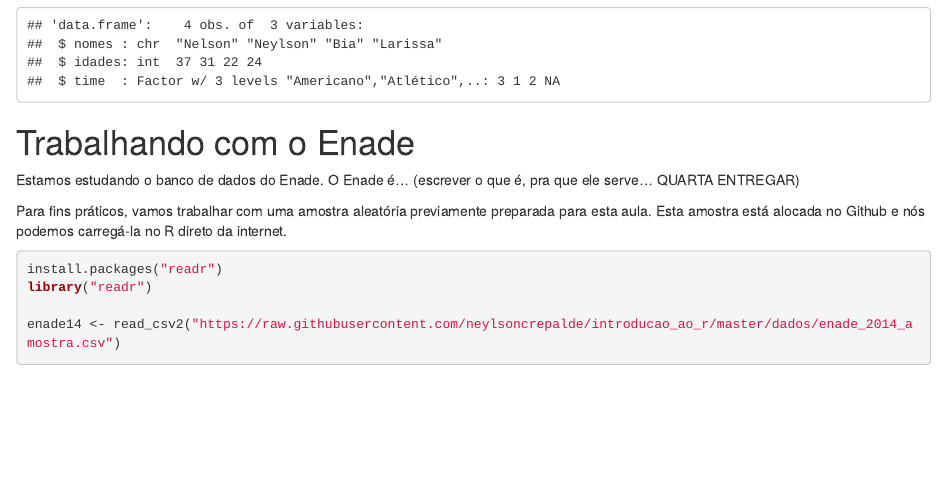
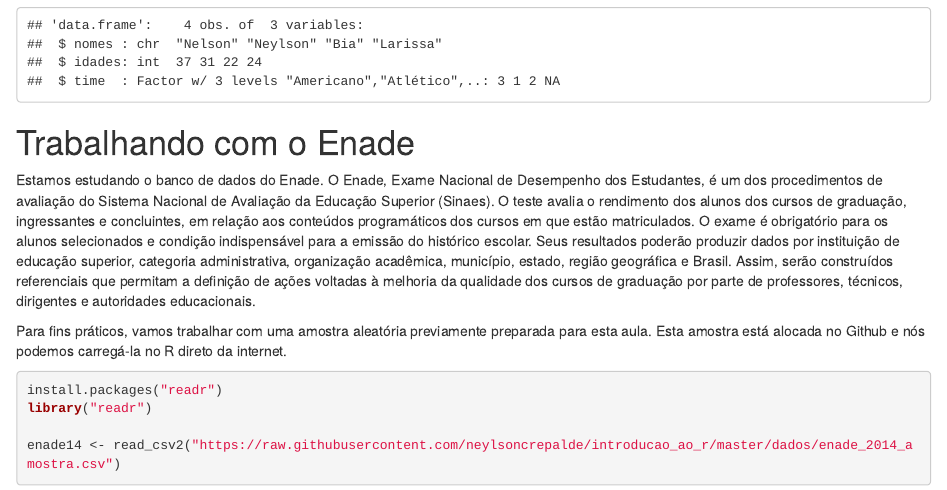
Before and after one commit to gersonvneto/funcional_oo_aulas, an R Markdown document (Aula_OO_6_RMD.Rmd): the page in a window 1100 px wide, from 1610 px down. Rendered offline with R 4.5, knitr and Pandoc, with nearby package versions; some code elsewhere in the file could not run offline.

Commit message:
Update Aula_OO_6_RMD.Rmd

```diff
--- a/Aula_OO_6_RMD.Rmd
+++ b/Aula_OO_6_RMD.Rmd
@@ -62,7 +62,7 @@ str(dados)
 
 # Trabalhando com o Enade
 
-Estamos estudando o banco de dados do Enade. O Enade é... (escrever o que é, pra que ele serve... QUARTA ENTREGAR)
+Estamos estudando o banco de dados do Enade. O Enade, Exame Nacional de Desempenho dos Estudantes, é um dos procedimentos de avaliação do Sistema Nacional de Avaliação da Educação Superior (Sinaes). O teste avalia o rendimento dos alunos dos cursos de graduação, ingressantes e concluintes, em relação aos conteúdos programáticos dos cursos em que estão matriculados. O exame é obrigatório para os alunos selecionados e condição indispensável para a emissão do histórico escolar. Seus resultados poderão produzir dados por instituição de educação superior, categoria administrativa, organização acadêmica, município, estado, região geográfica e Brasil. Assim, serão construídos referenciais que permitam a definição de ações voltadas à melhoria da qualidade dos cursos de graduação por parte de professores, técnicos, dirigentes e autoridades educacionais.
 
 Para fins práticos, vamos trabalhar com uma amostra aleatória previamente preparada para esta aula. Esta amostra está alocada no Github e nós podemos carregá-la no R direto da internet.
 
```
